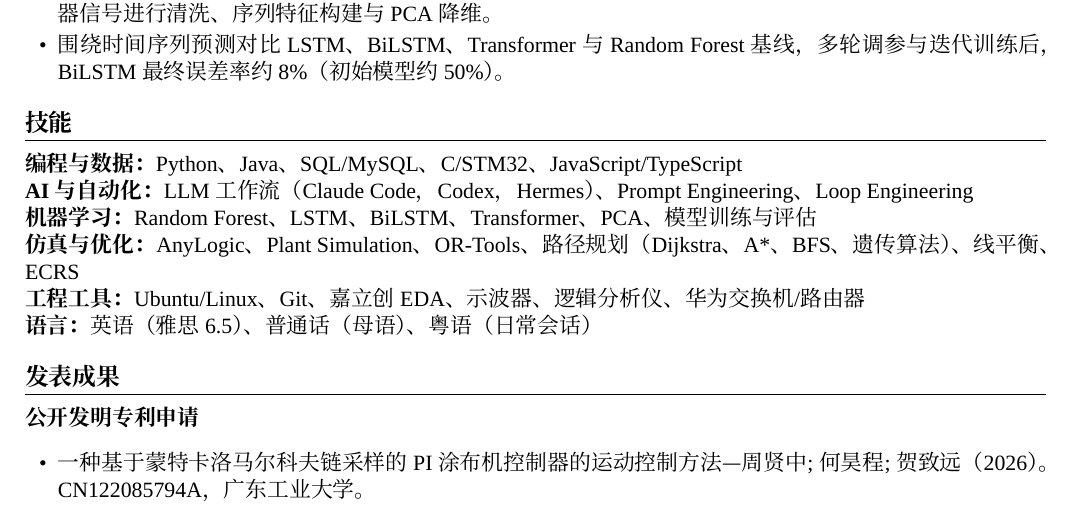
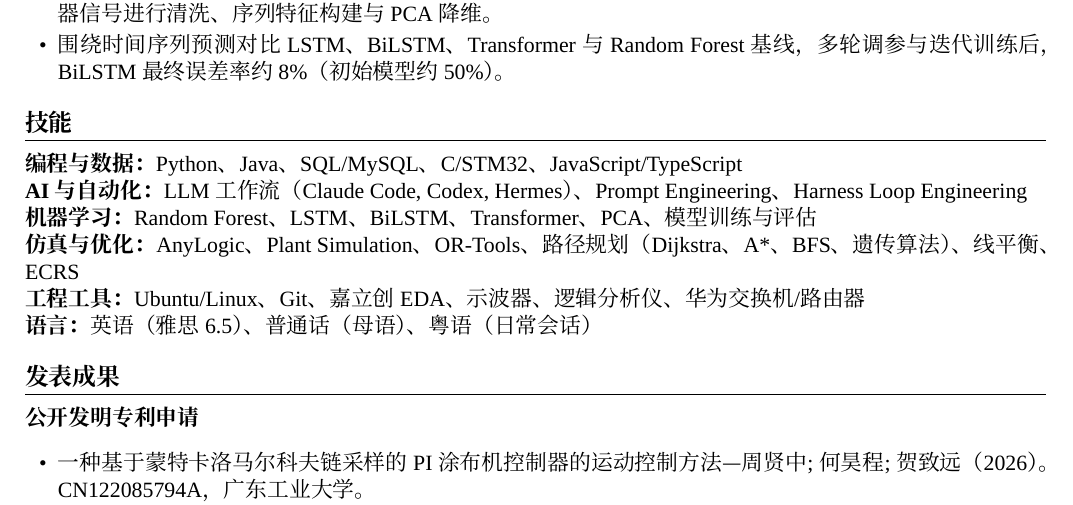
Before and after one commit to idsefa/resume, a LaTeX CV (latex-templates/resume-zh.tex): part of page 2 of 2, cut so that both start at the same text. Compiled offline with XeLaTeX.

Commit message:
Sync ZH skills AI line: fix comma style (，→,), add missing 'Harness' before Loop Engineering to match EN

```diff
--- a/latex-templates/resume-zh.tex
+++ b/latex-templates/resume-zh.tex
@@ -132,7 +132,7 @@ GPA：3.61 \\
 \section{技能}
 
 \textbf{编程与数据：}Python、Java、SQL/MySQL、C/STM32、JavaScript/TypeScript \\
-\textbf{AI 与自动化：}LLM工作流（Claude Code， Codex，Hermes）、Prompt Engineering、 Loop Engineering \\
+\textbf{AI 与自动化：}LLM工作流（Claude Code, Codex, Hermes）、Prompt Engineering、Harness Loop Engineering \\
 \textbf{机器学习：}Random Forest、LSTM、BiLSTM、Transformer、PCA、模型训练与评估 \\
 \textbf{仿真与优化：}AnyLogic、Plant Simulation、OR-Tools、路径规划（Dijkstra、A*、BFS、遗传算法）、线平衡、ECRS \\
 \textbf{工程工具：}Ubuntu/Linux、Git、嘉立创 EDA、示波器、逻辑分析仪、华为交换机/路由器 \\
```
